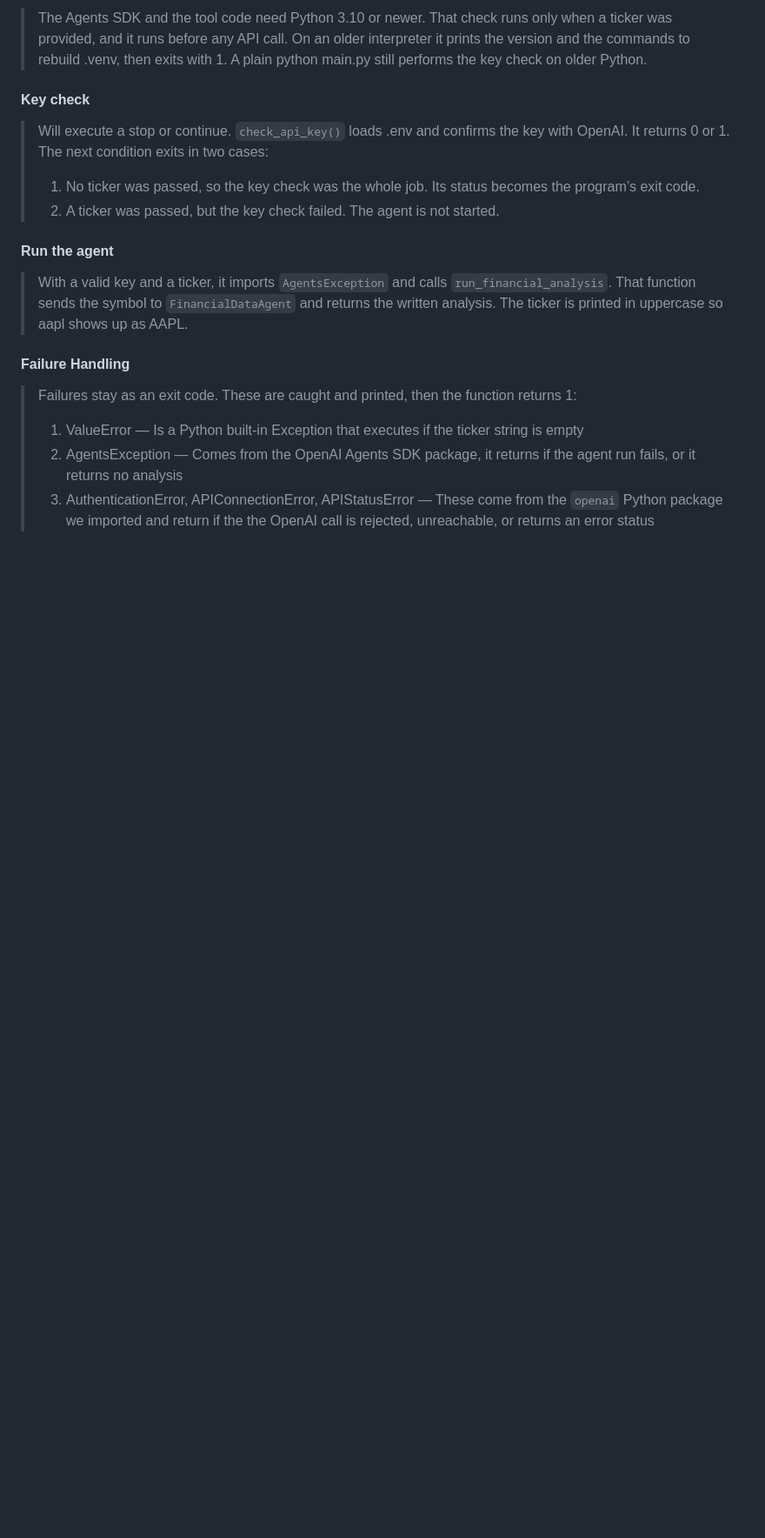
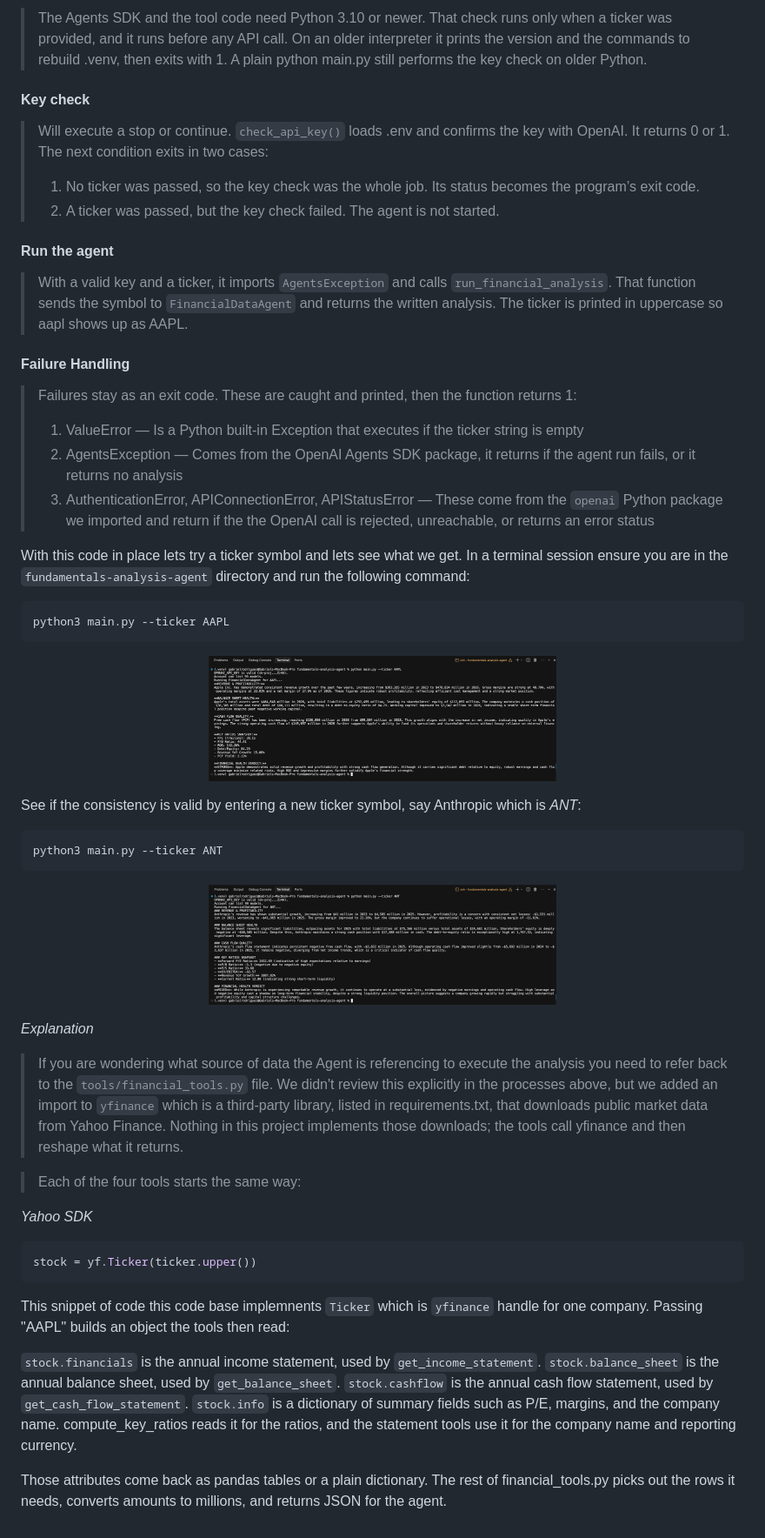
Before and after one commit to rodriggj/finance-agents, a Markdown page: fundamentals-analysis-agent/README.md, the part around the change. Shown at 87% size. Drawn GitHub-style; pictures changed too: fundamentals-analysis-agent/imgs/ant-ticker.png (added), fundamentals-analysis-agent/imgs/appl-ticker.png (added); blank space fills up the shorter version.

`````diff
--- a/fundamentals-analysis-agent/README.md
+++ b/fundamentals-analysis-agent/README.md
@@ -583,3 +583,41 @@ if __name__ == "__main__":
 > 1. ValueError — Is a Python built-in Exception that executes if the ticker string is empty
 > 2. AgentsException — Comes from the OpenAI Agents SDK package, it returns if the agent run fails, or it returns no analysis
 > 3. AuthenticationError, APIConnectionError, APIStatusError — These come from the `openai` Python package we imported and return if the the OpenAI call is rejected, unreachable, or returns an error status
+
+With this code in place lets try a ticker symbol and lets see what we get. In a terminal session ensure you are in the `fundamentals-analysis-agent` directory and run the following command:
+
+```sh
+python3 main.py --ticker AAPL
+```
+
+<p align=center >
+    <img height=400 width=400 src="./imgs/appl-ticker.png">
+</p>
+
+See if the consistency is valid by entering a new ticker symbol, say Anthropic which is *ANT*:
+
+```sh
+python3 main.py --ticker ANT
+```
+
+<p align=center >
+    <img height=400 width=400 src="./imgs/ant-ticker.png">
+</p>
+
+*Explanation*
+> If you are wondering what source of data the Agent is referencing to execute the analysis you need to refer back to the `tools/financial_tools.py` file. We didn't review this explicitly in the processes above, but we added an import to `yfinance` which is a third-party library, listed in requirements.txt, that downloads public market data from Yahoo Finance. Nothing in this project implements those downloads; the tools call yfinance and then reshape what it returns.
+
+> Each of the four tools starts the same way:
+
+*Yahoo SDK*
+```python
+stock = yf.Ticker(ticker.upper())
+````
+This snippet of code this code base implemnents `Ticker` which is `yfinance` handle for one company. Passing "AAPL" builds an object the tools then read:
+
+`stock.financials` is the annual income statement, used by `get_income_statement`.
+`stock.balance_sheet` is the annual balance sheet, used by `get_balance_sheet`.
+`stock.cashflow` is the annual cash flow statement, used by `get_cash_flow_statement`.
+`stock.info` is a dictionary of summary fields such as P/E, margins, and the company name. compute_key_ratios reads it for the ratios, and the statement tools use it for the company name and reporting currency.
+
+Those attributes come back as pandas tables or a plain dictionary. The rest of financial_tools.py picks out the rows it needs, converts amounts to millions, and returns JSON for the agent.
`````
